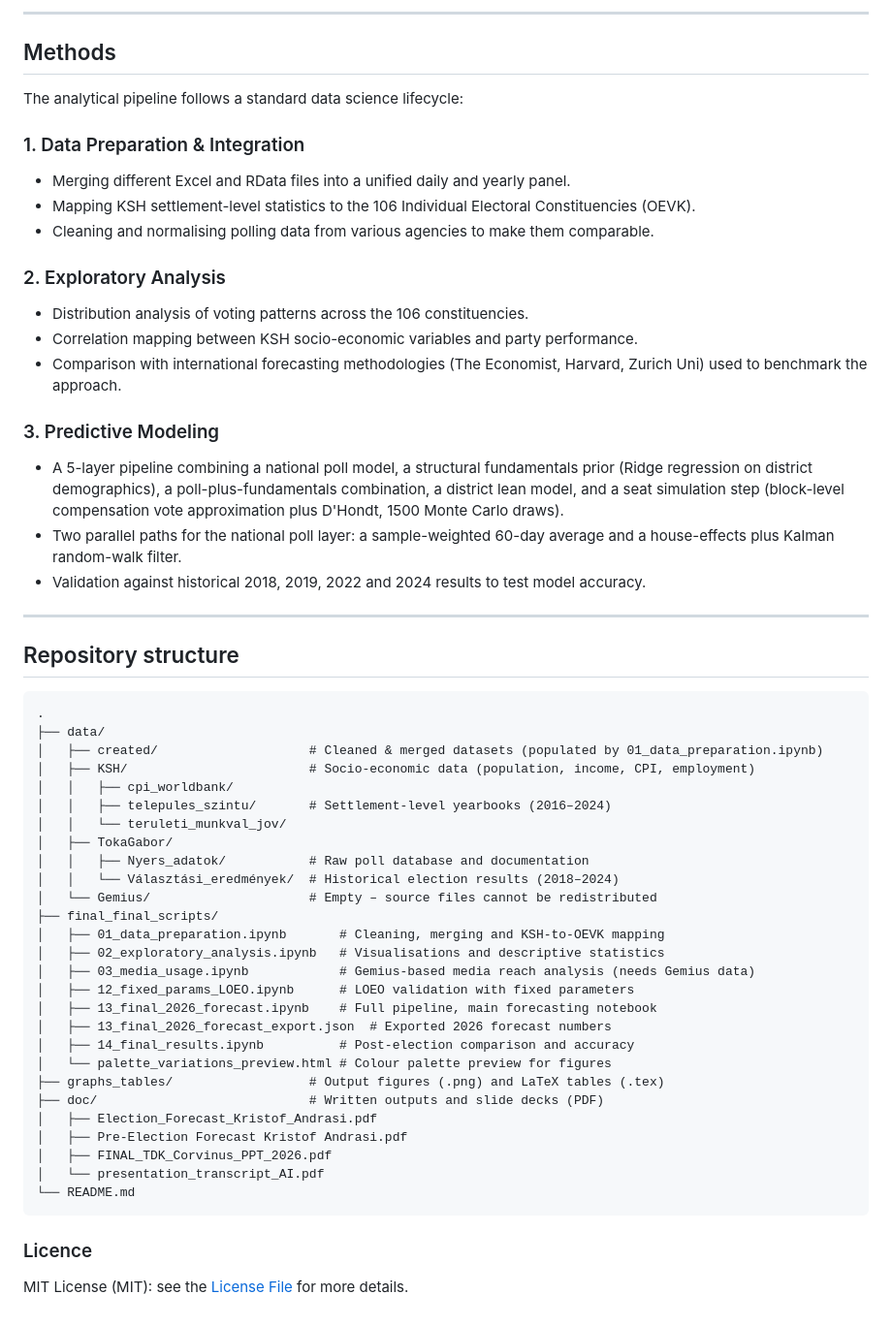
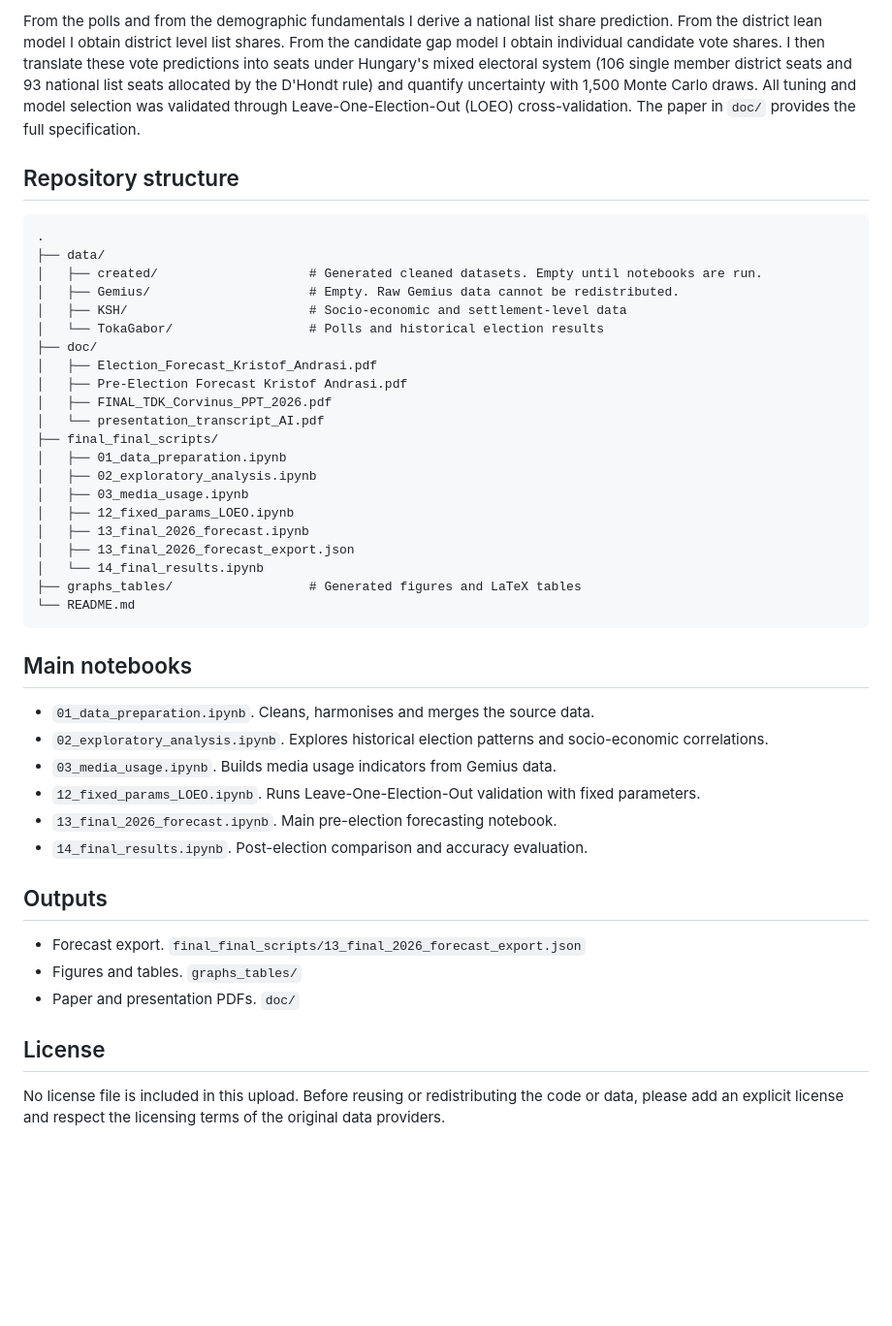
Before and after one commit to KrisX03/Election_Prediction_of_Hungary-2026, a Markdown page: README.md, the part around one of its changes. Shown at 97% size. GitHub-like rendering; blank space fills up the shorter version.

````diff
--- a/README.md
+++ b/README.md
@@ -43,58 +49,47 @@ The project uses a multi-layered dataset compiled from several primary sources:
 
----
-
-## Methods
-
-The analytical pipeline follows a standard data science lifecycle:
-
-### 1. Data Preparation & Integration
--   Merging different Excel and RData files into a unified daily and yearly panel.
--   Mapping KSH settlement-level statistics to the 106 Individual Electoral Constituencies (OEVK).
--   Cleaning and normalising polling data from various agencies to make them comparable.
-
-### 2. Exploratory Analysis
--   Distribution analysis of voting patterns across the 106 constituencies.
--   Correlation mapping between KSH socio-economic variables and party performance.
--   Comparison with international forecasting methodologies (The Economist, Harvard, Zurich Uni) used to benchmark the approach.
-
-### 3. Predictive Modeling
--   A 5-layer pipeline combining a national poll model, a structural fundamentals prior (Ridge regression on district demographics), a poll-plus-fundamentals combination, a district lean model, and a seat simulation step (block-level compensation vote approximation plus D'Hondt, 1500 Monte Carlo draws).
--   Two parallel paths for the national poll layer: a sample-weighted 60-day average and a house-effects plus Kalman random-walk filter.
--   Validation against historical 2018, 2019, 2022 and 2024 results to test model accuracy.
-
----
+From the polls and from the demographic fundamentals I derive a national list share prediction. From the district lean model I obtain district level list shares. From the candidate gap model I obtain individual candidate vote shares. I then translate these vote predictions into seats under Hungary's mixed electoral system (106 single member district seats and 93 national list seats allocated by the D'Hondt rule) and quantify uncertainty with 1,500 Monte Carlo draws. All tuning and model selection was validated through Leave-One-Election-Out (LOEO) cross-validation. The paper in `doc/` provides the full specification.
 
 ## Repository structure
 
 ```text
 .
 ├── data/
-│   ├── created/                    # Cleaned & merged datasets (populated by 01_data_preparation.ipynb)
-│   ├── KSH/                        # Socio-economic data (population, income, CPI, employment)
-│   │   ├── cpi_worldbank/
-│   │   ├── telepules_szintu/       # Settlement-level yearbooks (2016–2024)
-│   │   └── teruleti_munkval_jov/
-│   ├── TokaGabor/
-│   │   ├── Nyers_adatok/           # Raw poll database and documentation
-│   │   └── Választási_eredmények/  # Historical election results (2018–2024)
-│   └── Gemius/                     # Empty – source files cannot be redistributed
-├── final_final_scripts/
-│   ├── 01_data_preparation.ipynb       # Cleaning, merging and KSH-to-OEVK mapping
-│   ├── 02_exploratory_analysis.ipynb   # Visualisations and descriptive statistics
-│   ├── 03_media_usage.ipynb            # Gemius-based media reach analysis (needs Gemius data)
-│   ├── 12_fixed_params_LOEO.ipynb      # LOEO validation with fixed parameters
-│   ├── 13_final_2026_forecast.ipynb    # Full pipeline, main forecasting notebook
-│   ├── 13_final_2026_forecast_export.json  # Exported 2026 forecast numbers
-│   ├── 14_final_results.ipynb          # Post-election comparison and accuracy
-│   └── palette_variations_preview.html # Colour palette preview for figures
-├── graphs_tables/                  # Output figures (.png) and LaTeX tables (.tex)
-├── doc/                            # Written outputs and slide decks (PDF)
+│   ├── created/                    # Generated cleaned datasets. Empty until notebooks are run.
+│   ├── Gemius/                     # Empty. Raw Gemius data cannot be redistributed.
+│   ├── KSH/                        # Socio-economic and settlement-level data
+│   └── TokaGabor/                  # Polls and historical election results
+├── doc/
 │   ├── Election_Forecast_Kristof_Andrasi.pdf
 │   ├── Pre-Election Forecast Kristof Andrasi.pdf
 │   ├── FINAL_TDK_Corvinus_PPT_2026.pdf
 │   └── presentation_transcript_AI.pdf
+├── final_final_scripts/
+│   ├── 01_data_preparation.ipynb
+│   ├── 02_exploratory_analysis.ipynb
+│   ├── 03_media_usage.ipynb
+│   ├── 12_fixed_params_LOEO.ipynb
+│   ├── 13_final_2026_forecast.ipynb
+│   ├── 13_final_2026_forecast_export.json
+│   └── 14_final_results.ipynb
+├── graphs_tables/                  # Generated figures and LaTeX tables
 └── README.md
 ```
 
-### Licence
-MIT License (MIT): see the [License File](https://github.com/sensiolabs/GotenbergBundle/blob/1.x/LICENSE) for more details.
+## Main notebooks
+
+- `01_data_preparation.ipynb`. Cleans, harmonises and merges the source data.
+- `02_exploratory_analysis.ipynb`. Explores historical election patterns and socio-economic correlations.
+- `03_media_usage.ipynb`. Builds media usage indicators from Gemius data.
+- `12_fixed_params_LOEO.ipynb`. Runs Leave-One-Election-Out validation with fixed parameters.
+- `13_final_2026_forecast.ipynb`. Main pre-election forecasting notebook.
+- `14_final_results.ipynb`. Post-election comparison and accuracy evaluation.
+
+## Outputs
+
+- Forecast export. `final_final_scripts/13_final_2026_forecast_export.json`
+- Figures and tables. `graphs_tables/`
+- Paper and presentation PDFs. `doc/`
+
+## License
+
+No license file is included in this upload. Before reusing or redistributing the code or data, please add an explicit license and respect the licensing terms of the original data providers.
````
Also changed, not shown: other parts of README.md (+32 -26 lines).
